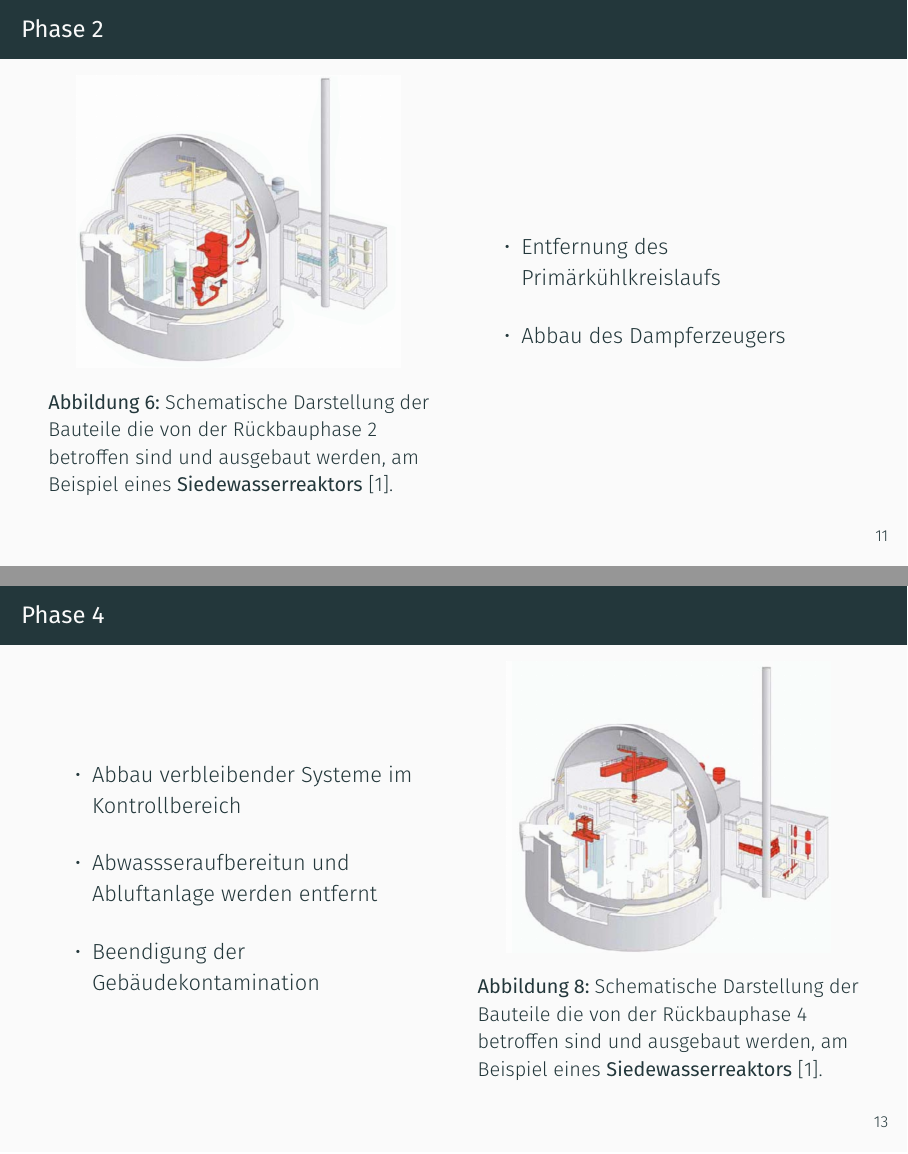
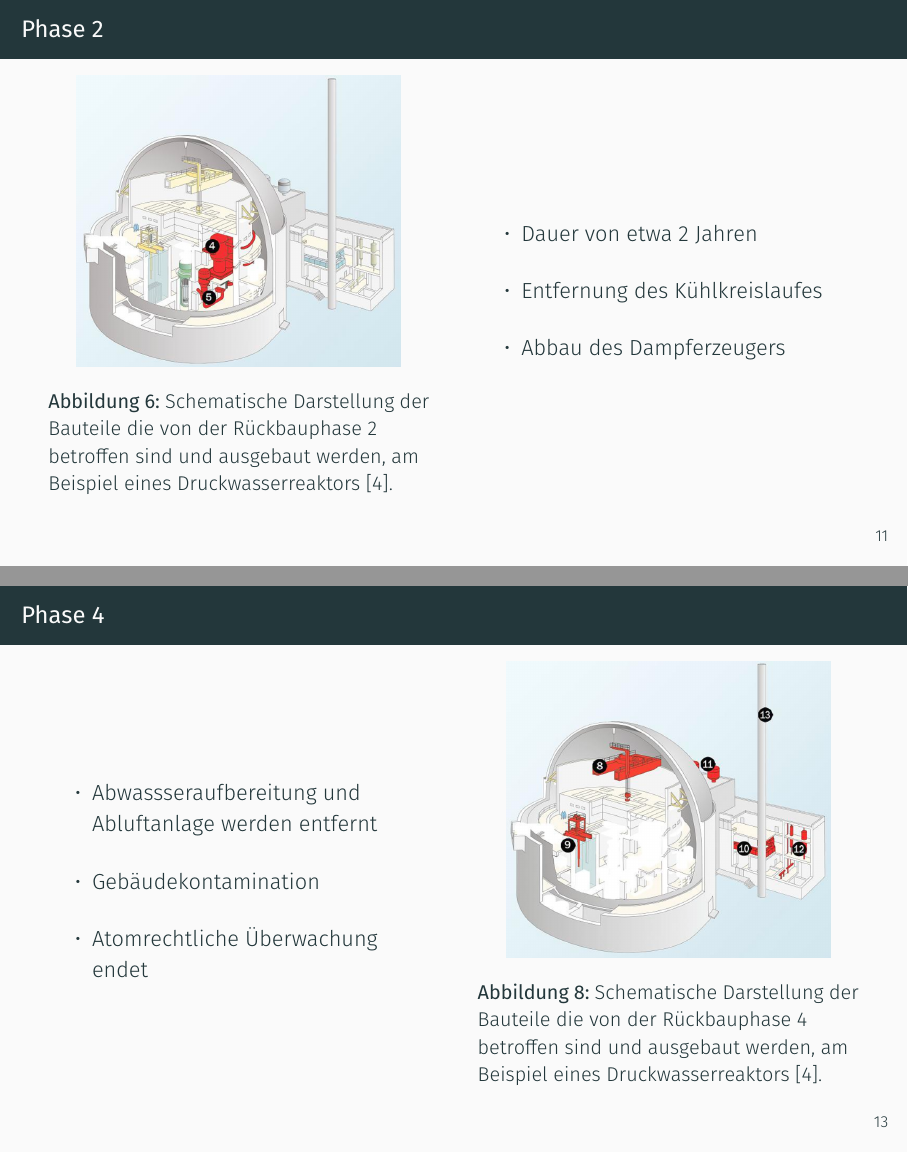
Before and after one commit to beckstev/presentations, LaTeX slides (kern/presentation.tex): pages 12 and 14 of 27, joined at a grey line. Compiled offline with XeLaTeX.

Commit message:
neue Bilder

```diff
--- a/kern/presentation.tex
+++ b/kern/presentation.tex
@@ -176,8 +177,8 @@
     \begin{column}{0.48\textwidth}
       \begin{figure}
          \centering
-         \includegraphics[width=0.85\textwidth]{./bilder/abbau_schritt_1.PNG}
-         \caption{Schematische Darstellung der Bauteile die von der Rückbauphase 1 betroffen sind und ausgebaut werden, am Beispiel eines \textbf{Siedewasserreaktors} \cite{stilllegung_grs}. }
+         \includegraphics[width=0.85\textwidth]{./bilder/abbau_phase_1_spiegel.png}
+         \caption{Schematische Darstellung der Bauteile die von der Rückbauphase 1 betroffen sind und ausgebaut werden, am Beispiel eines Druckwasserreaktors \cite{abbau_grafik_stade}. }
          \label{ fig: phase_1 }
        \end{figure}
     \end{column}
@@ -193,8 +194,8 @@
     \begin{column}{0.48\textwidth}
       \begin{figure}
          \centering
-         \includegraphics[width=0.85\textwidth]{./bilder/abbau_schritt_2.PNG}
-         \caption{ Schematische Darstellung der Bauteile die von der Rückbauphase 2 betroffen sind und ausgebaut werden, am Beispiel eines \textbf{Siedewasserreaktors} \cite{stilllegung_grs}. }
+         \includegraphics[width=0.85\textwidth]{./bilder/abbau_phase_2_spiegel.png}
+         \caption{ Schematische Darstellung der Bauteile die von der Rückbauphase 2 betroffen sind und ausgebaut werden, am Beispiel eines Druckwasserreaktors \cite{abbau_grafik_stade}. }
          \label{ fig: phase_2 }
        \end{figure}
      \end{column}
@@ -202,7 +203,8 @@
      \begin{column}{0.48\textwidth}
        \begin{itemize}
          \setlength\itemsep{1.2em}
-         \item{ Entfernung des Primärkühlkreislaufs }
+        \item{ Dauer von etwa 2 Jahren}
+         \item{ Entfernung des Kühlkreislaufes }
          \item{ Abbau des Dampferzeugers}
        \end{itemize}
      \end{column}
@@ -218,8 +220,8 @@
     \begin{column}{0.48\textwidth}
       \begin{figure}
          \centering
-         \includegraphics[width=0.85\textwidth]{./bilder/abbau_schritt_3.PNG}
-         \caption{Schematische Darstellung der Bauteile die von der Rückbauphase 3 betroffen sind und ausgebaut werden, am Beispiel eines \textbf{Siedewasserreaktors} \cite{stilllegung_grs}. }
+         \includegraphics[width=0.85\textwidth]{./bilder/abbau_phase_3_spiegel.png}
+         \caption{Schematische Darstellung der Bauteile die von der Rückbauphase 3 betroffen sind und ausgebaut werden, am Beispiel eines Druckwasserreaktors \cite{abbau_grafik_stade}. }
          \label{ fig: phase_3 }
        \end{figure}
      \end{column}
@@ -227,7 +229,8 @@
      \begin{column}{0.48\textwidth}
        \begin{itemize}
          \setlength\itemsep{1.2em}
-         \item{ Enterfnung des Reaktordruckbehälters }
+         \item{ Dauer von etwa 3 Jahren}
+         \item{ Entfernung des Reaktordruckbehälters }
          \item{ Rückbau des biologischen Schildes }
        \end{itemize}
      \end{column}
@@ -243,17 +246,17 @@
     \begin{column}{0.48\textwidth}
       \begin{itemize}
         \setlength\itemsep{1.2em}
-        \item{ Abbau verbleibender Systeme im Kontrollbereich}
-        \item{ Abwassseraufbereitun und Abluftanlage werden entfernt}
-        \item{ Beendigung der Gebäudekontamination }
+        \item{ Abwassseraufbereitung und Abluftanlage werden entfernt}
+        \item{ Gebäudekontamination }
+        \item{ Atomrechtliche Überwachung endet}
       \end{itemize}
     \end{column}
 
     \begin{column}{0.48\textwidth}
       \begin{figure}
          \centering
-         \includegraphics[width=0.85\textwidth]{./bilder/abbau_schritt_4.PNG}
-         \caption{Schematische Darstellung der Bauteile die von der Rückbauphase 4 betroffen sind und ausgebaut werden, am Beispiel eines \textbf{Siedewasserreaktors} \cite{stilllegung_grs}. }
+         \includegraphics[width=0.85\textwidth]{./bilder/abbau_phase_4_spiegel.png}
+         \caption{Schematische Darstellung der Bauteile die von der Rückbauphase 4 betroffen sind und ausgebaut werden, am Beispiel eines Druckwasserreaktors \cite{abbau_grafik_stade}. }
          \label{ fig: phase_4 }
        \end{figure}
     \end{column}
```
Also changed, not shown: kern/lit.bib (+7 -0 lines), kern/bilder/abbau_phase_1_spiegel.png (added), kern/bilder/abbau_phase_2_spiegel.png (added), kern/bilder/abbau_phase_3_spiegel.png (added), kern/bilder/abbau_phase_4_spiegel.png (added), kern/bilder/abbau_schritt_1.PNG (deleted), kern/bilder/abbau_schritt_2.PNG (deleted), kern/bilder/abbau_schritt_3.PNG (deleted), kern/bilder/abbau_schritt_4.PNG (deleted), kern/bilder/reaktor_vergleich_focus.jpg (added), kern/presentation.tex (1 more changed lines), 6 other files.
